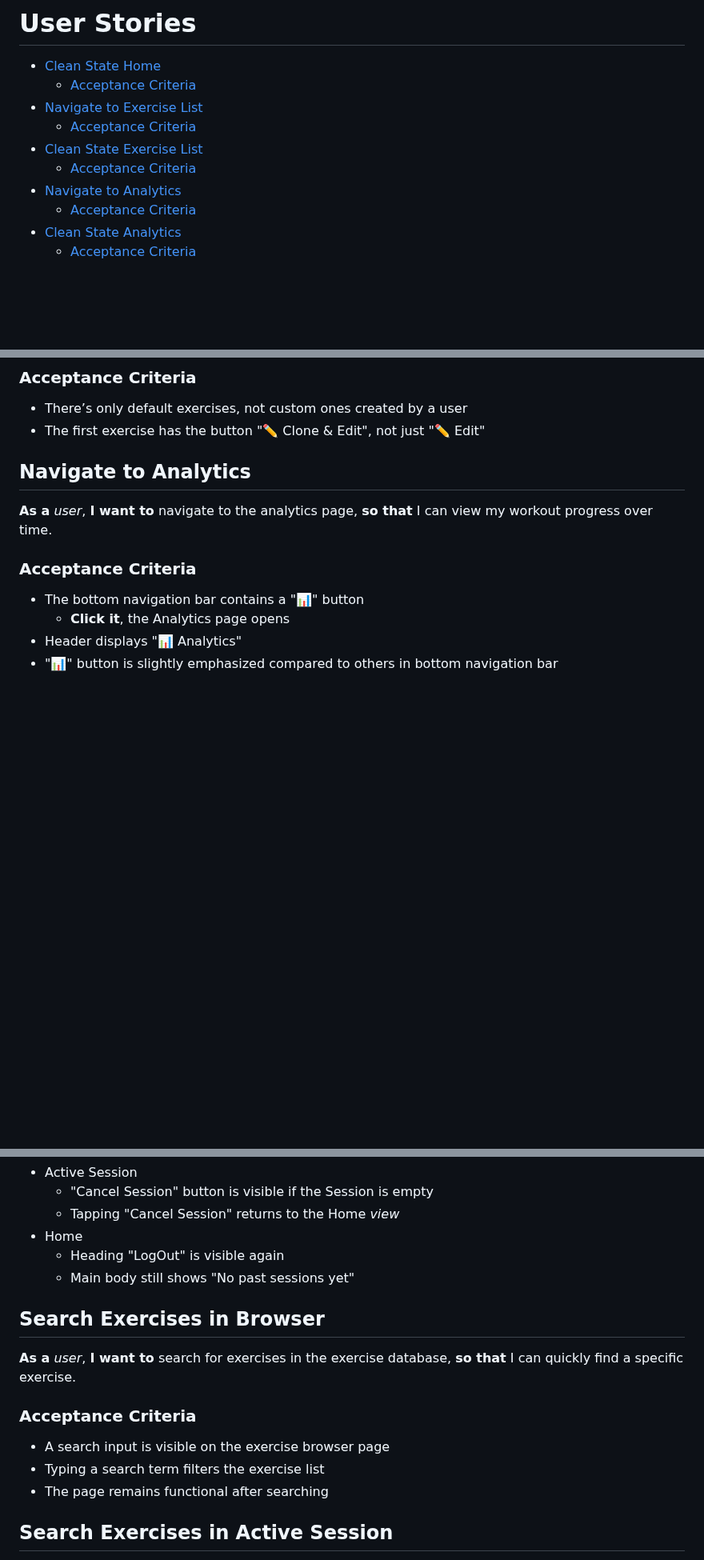
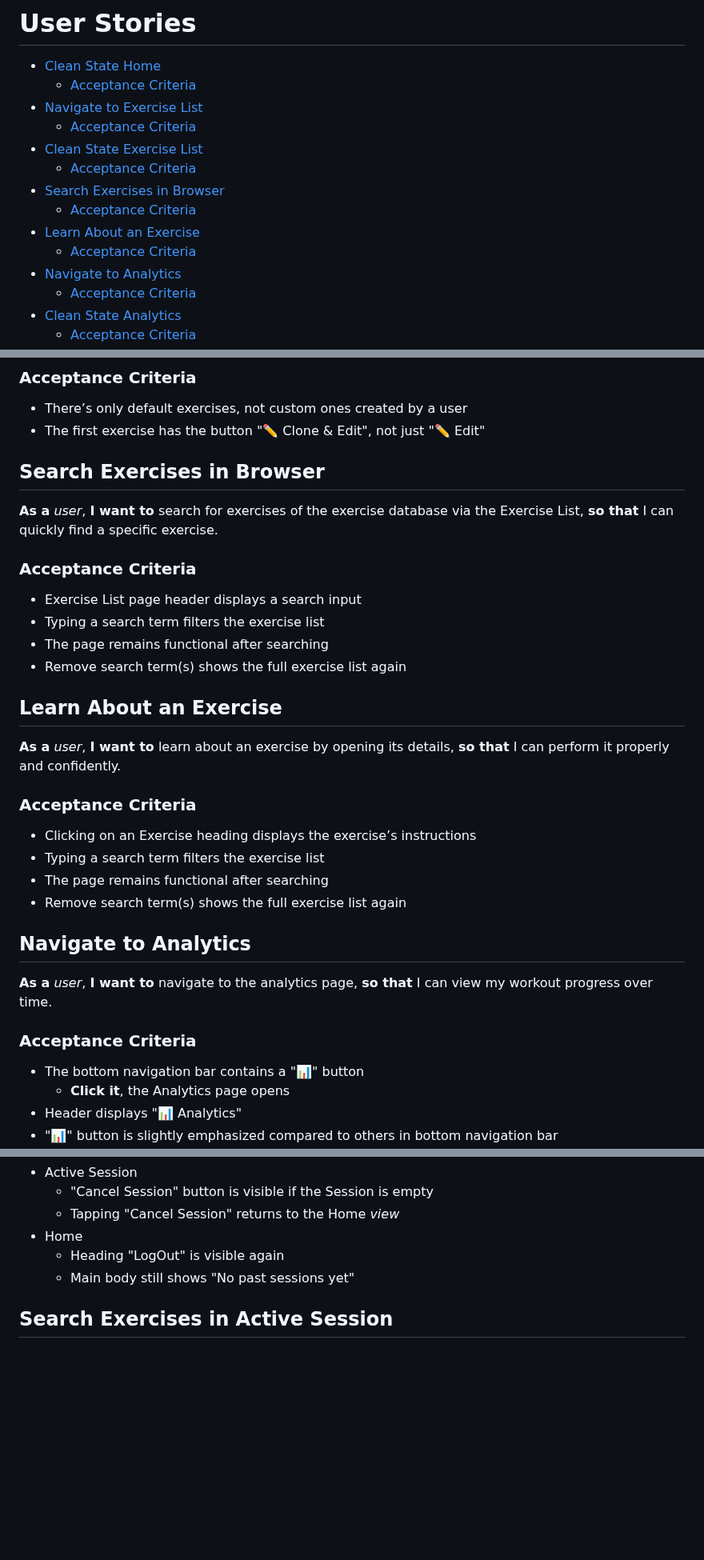
Before and after one commit to gfauredev/LogOut, a Markdown page: USER_STORIES.md, 3 parts joined by grey strips. Shown at 80% size. Rendered like a GitHub page; blank space fills up the shorter version.

Commit message:
doc: more granular stories

```diff
--- a/USER_STORIES.md
+++ b/USER_STORIES.md
@@ -12,6 +12,10 @@ lang: en
   - [Acceptance Criteria](#acceptance-criteria)
 - [Clean State Exercise List](#clean-state-exercise-list)
   - [Acceptance Criteria](#acceptance-criteria)
+- [Search Exercises in Browser](#search-exercises-in-browser)
+  - [Acceptance Criteria](#acceptance-criteria)
+- [Learn About an Exercise](#learn-about-an-exercise)
+  - [Acceptance Criteria](#acceptance-criteria)
 - [Navigate to Analytics](#navigate-to-analytics)
   - [Acceptance Criteria](#acceptance-criteria)
 - [Clean State Analytics](#clean-state-analytics)
@@ -83,6 +85,30 @@ by existing custom Exercise(s) even though I didn’t created one yet.
 
 - There’s only default exercises, not custom ones created by a user
 - The first exercise has the button "✏️ Clone & Edit", not just "✏️ Edit"
+
+## Search Exercises in Browser
+
+**As a** _user_, **I want to** search for exercises of the exercise database via
+the Exercise List, **so that** I can quickly find a specific exercise.
+
+### Acceptance Criteria
+
+- Exercise List page header displays a search input
+- Typing a search term filters the exercise list
+- The page remains functional after searching
+- Remove search term(s) shows the full exercise list again
+
+## Learn About an Exercise
+
+**As a** _user_, **I want to** learn about an exercise by opening its details,
+**so that** I can perform it properly and confidently.
+
+### Acceptance Criteria
+
+- Clicking on an Exercise heading displays the exercise’s instructions
+- Typing a search term filters the exercise list
+- The page remains functional after searching
+- Remove search term(s) shows the full exercise list again
 
 ## Navigate to Analytics
 
@@ -167,17 +193,6 @@ can return to the home screen without saving a useless, empty session.
   - Heading "LogOut" is visible again
   - Main body still shows "No past sessions yet"
 
-## Search Exercises in Browser
-
-**As a** _user_, **I want to** search for exercises in the exercise database,
-**so that** I can quickly find a specific exercise.
-
-### Acceptance Criteria
-
-- A search input is visible on the exercise browser page
-- Typing a search term filters the exercise list
-- The page remains functional after searching
-
 ## Search Exercises in Active Session
 
 **As a** _user_, **I want to** search for exercises while in an active workout
```
Also changed, not shown: other parts of USER_STORIES.md (+0 -2 lines).
